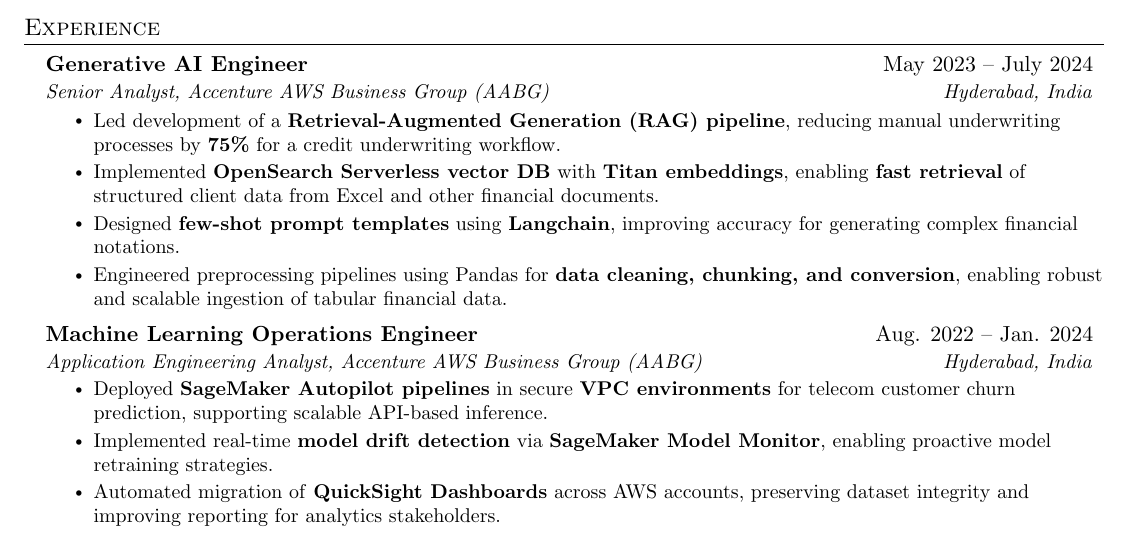
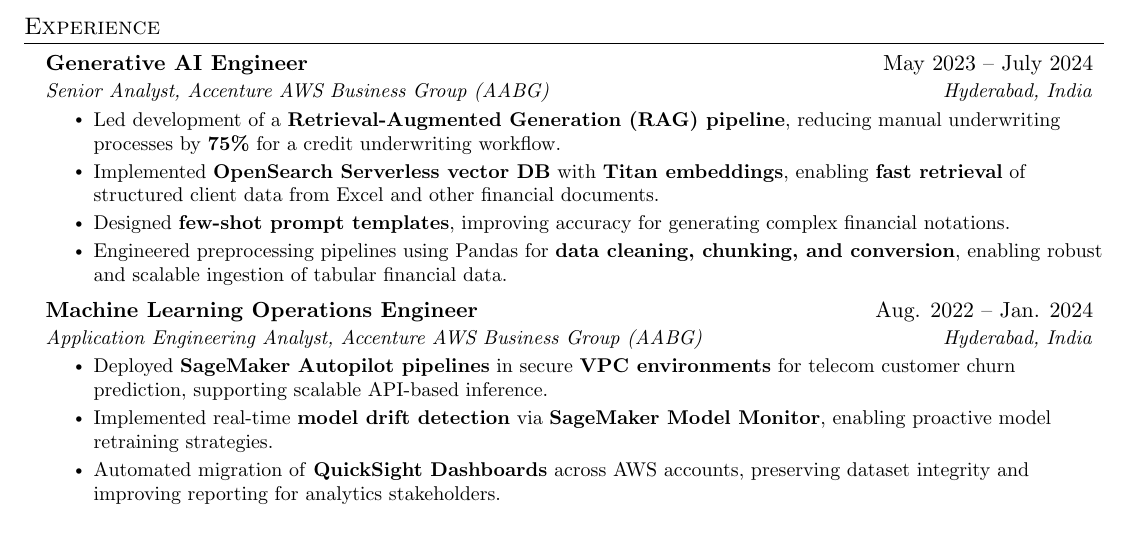
Before and after one commit to harishcmuthyala/harish-resume, a LaTeX document (main.tex): part of page 1 of 2, cut so that both start at the same text. Compiled offline with pdfLaTeX.

Commit message:
Updated Latex

```diff
--- a/main.tex
+++ b/main.tex
@@ -186,7 +186,7 @@
         \resumeItem{Implemented \textbf{OpenSearch Serverless vector DB} with \textbf{Titan embeddings}, enabling \textbf{fast retrieval} of structured client data from Excel and other financial documents.}
         % NOTE: Converted complex 10-K/10-Q Excel financial tables into vector embeddings stored in OpenSearch Serverless. Worked on data normalization, chunking, and embedding transfer to optimize search performance and ensure scalability.
 
-        \resumeItem{Designed \textbf{few-shot prompt templates} using \textbf{Langchain}, improving accuracy for generating complex financial notations.}
+        \resumeItem{Designed \textbf{few-shot prompt templates}, improving accuracy for generating complex financial notations.}
         % NOTE: Customized Bedrock LLM prompts with domain-specific few-shot examples and special handling of bracketed negatives in financial reports. This refinement improved model interpretability and compliance accuracy in credit memo generation.
 
         \resumeItem{Engineered preprocessing pipelines using Pandas for \textbf{data cleaning, chunking, and conversion}, enabling robust and scalable ingestion of tabular financial data.}
```
